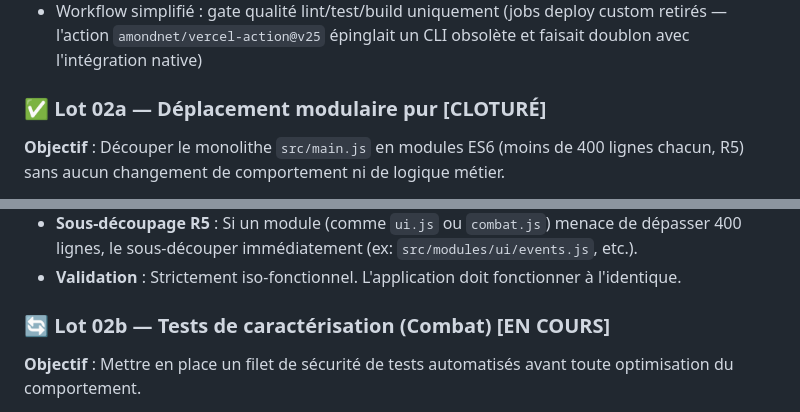
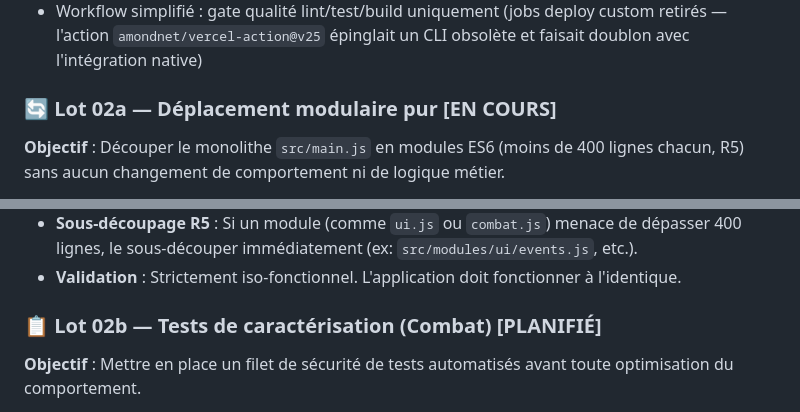
Before and after one commit to Taihens/Tracker, a Markdown page: RoadMap & Project Pipeline/ROADMAP.md, 2 parts joined by grey strips. Drawn GitHub-style.

```diff
--- a/RoadMap & Project Pipeline/ROADMAP.md
+++ b/RoadMap & Project Pipeline/ROADMAP.md
@@ -25,7 +25,7 @@ PWA TTRPG (Chroniques Oubliées Fantasy) — suivi de combat MJ/Joueurs, dés, f
 - Variables Firebase configurées (GitHub secrets pour le build + env Vercel prod/preview)
 - Workflow simplifié : gate qualité lint/test/build uniquement (jobs deploy custom retirés — l'action `amondnet/vercel-action@v25` épinglait un CLI obsolète et faisait doublon avec l'intégration native)
 
-### ✅ Lot 02a — Déplacement modulaire pur [CLOTURÉ]
+### 🔄 Lot 02a — Déplacement modulaire pur [EN COURS]
 **Objectif** : Découper le monolithe `src/main.js` en modules ES6 (moins de 400 lignes chacun, R5) sans aucun changement de comportement ni de logique métier.
 - **Livré** : `src/main.js` 3678 → 210 lignes ; 29 fichiers sous `src/modules/` (tous <400 l) ; `bindings.js` (expose les fonctions inline sur `window` + 3 getters live). lint 0 err · build OK (32 modules) · smoke 3/3. R1 fait (CACHE v6→v7).
 - **Reste** : validation navigateur manuelle (Taihens) — aucun filet de test comportemental avant Lot 02b.
@@ -36,7 +36,7 @@ PWA TTRPG (Chroniques Oubliées Fantasy) — suivi de combat MJ/Joueurs, dés, f
 - **Sous-découpage R5** : Si un module (comme `ui.js` ou `combat.js`) menace de dépasser 400 lignes, le sous-découper immédiatement (ex: `src/modules/ui/events.js`, etc.).
 - **Validation** : Strictement iso-fonctionnel. L'application doit fonctionner à l'identique.
 
-### 🔄 Lot 02b — Tests de caractérisation (Combat) [EN COURS]
+### 📋 Lot 02b — Tests de caractérisation (Combat) [PLANIFIÉ]
 **Objectif** : Mettre en place un filet de sécurité de tests automatisés avant toute optimisation du comportement.
 - **Couverture prioritaire** : tests unitaires complets sur la logique de combat du module `src/modules/combat.js` (calculs de dégâts, soins, PV/PM/PC, gestion des états).
 
```
Also changed, not shown: task.md (+4 -12 lines), agent_messages/to_gemini/2026-06-23_lot02a-cloture.md (renamed from agent_messages/to_gemini/2026-06-23_lot02a-cloture-clos.md).
